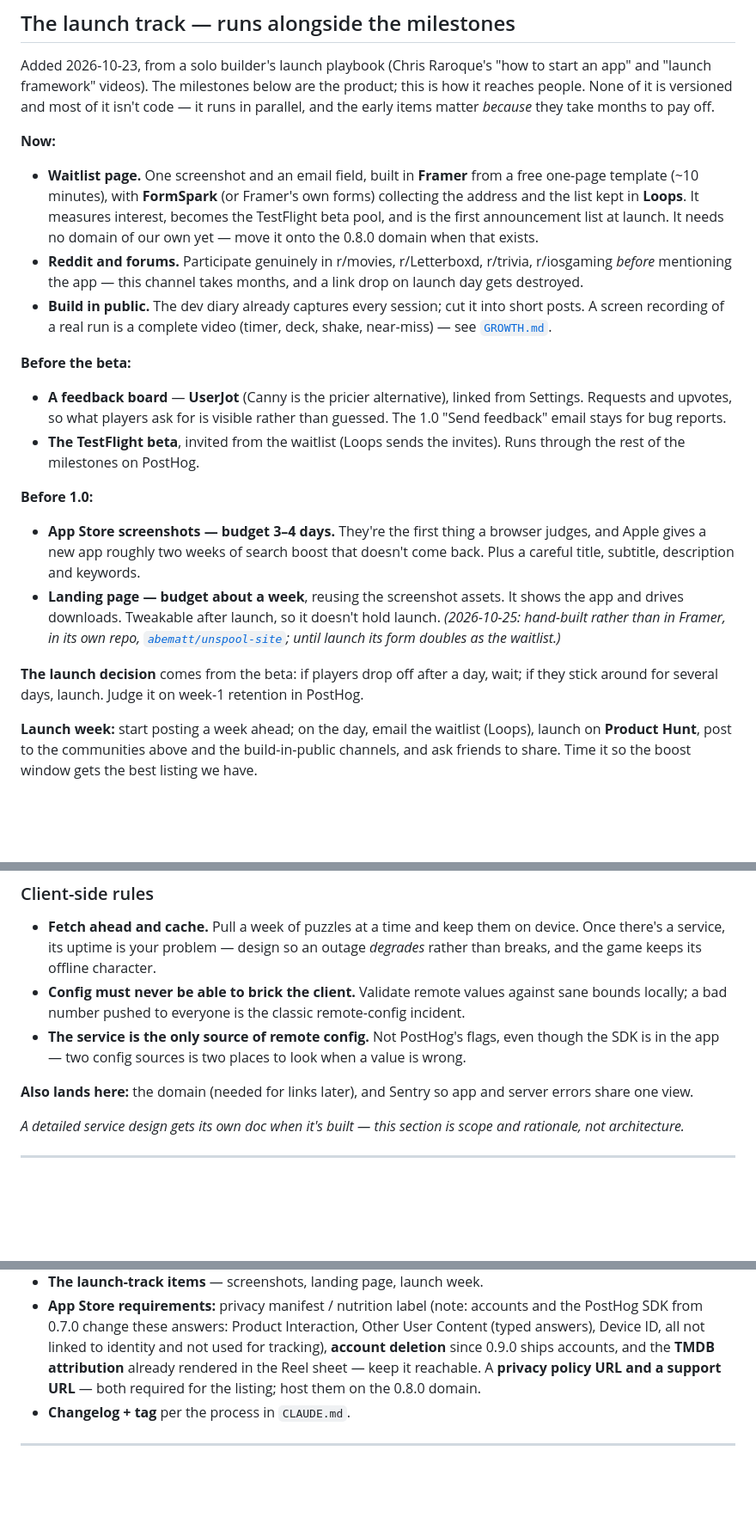
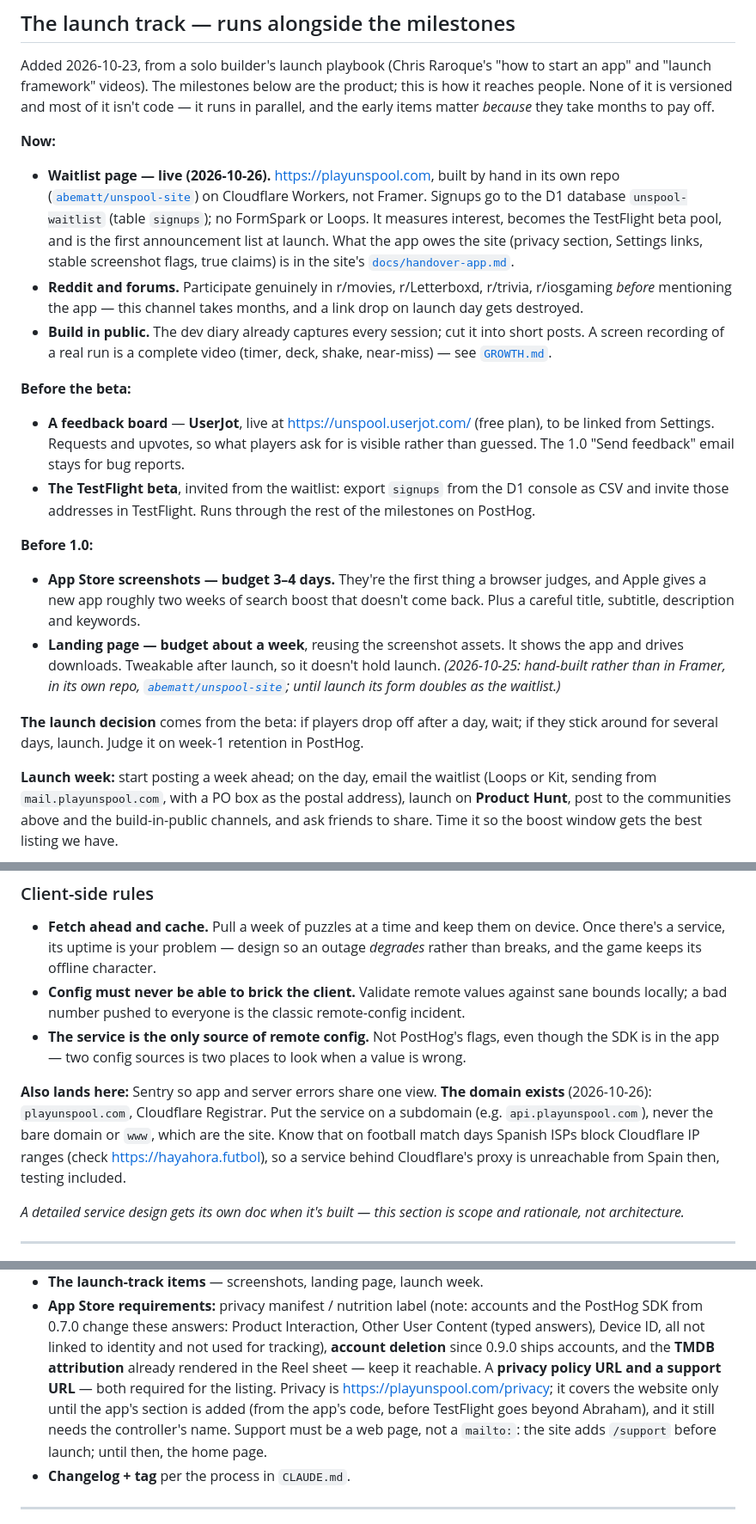
Before and after one commit to abematt/movie-chain, a Markdown page: docs/ROADMAP.md, 3 parts joined by grey strips. Shown at 86% size. GitHub-like rendering; blank space fills up the shorter version.

Commit message:
Docs: the website is live at playunspool.com
Applies the site's handover: the waitlist is live (D1, not Framer or
Loops), the domain exists and the service goes on a subdomain, the
privacy and support URLs, the UserJot board, and a CLAUDE.md note on the
screenshot flags and promises the site depends on.

Co-Authored-By: Claude Opus 5.5 <noreply@anthropic.com>

```diff
--- a/docs/ROADMAP.md
+++ b/docs/ROADMAP.md
@@ -87,11 +87,12 @@ how it reaches people. None of it is versioned and most of it isn't code — it
 parallel, and the early items matter *because* they take months to pay off.
 
 **Now:**
-- **Waitlist page.** One screenshot and an email field, built in **Framer** from a free
-  one-page template (~10 minutes), with **FormSpark** (or Framer's own forms) collecting
-  the address and the list kept in **Loops**. It measures interest, becomes the
-  TestFlight beta pool, and is the first announcement list at launch. It needs no domain
-  of our own yet — move it onto the 0.8.0 domain when that exists.
+- **Waitlist page — live (2026-10-26).** https://playunspool.com, built by hand in its own
+  repo ([`abematt/unspool-site`](https://github.com/abematt/unspool-site)) on Cloudflare
+  Workers, not Framer. Signups go to the D1 database `unspool-waitlist` (table `signups`);
+  no FormSpark or Loops. It measures interest, becomes the TestFlight beta pool, and is the
+  first announcement list at launch. What the app owes the site (privacy section, Settings
+  links, stable screenshot flags, true claims) is in the site's [`docs/handover-app.md`](https://github.com/abematt/unspool-site/blob/main/docs/handover-app.md).
 - **Reddit and forums.** Participate genuinely in r/movies, r/Letterboxd, r/trivia,
   r/iosgaming *before* mentioning the app — this channel takes months, and a link drop
   on launch day gets destroyed.
@@ -100,10 +101,11 @@ parallel, and the early items matter *because* they take months to pay off.
   near-miss) — see [`GROWTH.md`](GROWTH.md#5-two-plays-that-need-no-build).
 
 **Before the beta:**
-- **A feedback board** — **UserJot** (Canny is the pricier alternative), linked from
-  Settings. Requests and upvotes, so what players ask for is visible rather than guessed.
+- **A feedback board** — **UserJot**, live at https://unspool.userjot.com/ (free plan),
+  to be linked from Settings. Requests and upvotes, so what players ask for is visible rather than guessed.
   The 1.0 "Send feedback" email stays for bug reports.
-- **The TestFlight beta**, invited from the waitlist (Loops sends the invites). Runs
+- **The TestFlight beta**, invited from the waitlist: export `signups` from the D1 console
+  as CSV and invite those addresses in TestFlight. Runs
   through the rest of the milestones on PostHog.
 
 **Before 1.0:**
@@ -119,7 +121,8 @@ parallel, and the early items matter *because* they take months to pay off.
 **The launch decision** comes from the beta: if players drop off after a day, wait; if
 they stick around for several days, launch. Judge it on week-1 retention in PostHog.
 
-**Launch week:** start posting a week ahead; on the day, email the waitlist (Loops),
+**Launch week:** start posting a week ahead; on the day, email the waitlist (Loops or Kit, sending from `mail.playunspool.com`, with a PO box as the
+postal address),
 launch on **Product Hunt**, post to the communities above and the build-in-public
 channels, and ask friends to share. Time it so the boost window gets the best listing
 we have.
@@ -442,8 +445,12 @@ Lands with 0.9.0 and 0.11.0 on the same deployment.
 - **The service is the only source of remote config.** Not PostHog's flags, even though
   the SDK is in the app — two config sources is two places to look when a value is wrong.
 
-**Also lands here:** the domain (needed for links later), and Sentry so app and server
-errors share one view.
+**Also lands here:** Sentry so app and server errors share one view. **The domain exists**
+(2026-10-26): `playunspool.com`, Cloudflare Registrar. Put the service on a subdomain
+(e.g. `api.playunspool.com`), never the bare domain or `www`, which are the site. Know that
+on football match days Spanish ISPs block Cloudflare IP ranges (check
+https://hayahora.futbol), so a service behind Cloudflare's proxy is unreachable from Spain
+then, testing included.
 
 *A detailed service design gets its own doc when it's built — this section is scope and
 rationale, not architecture.*
@@ -620,8 +627,11 @@ The shipping checklist, plus the last player-facing pieces.
   PostHog SDK from 0.7.0 change these answers: Product Interaction, Other User Content
   (typed answers), Device ID, all not linked to identity and not used for tracking), **account deletion** since 0.9.0 ships accounts,
   and the **TMDB attribution** already rendered in the Reel sheet — keep it reachable.
-  A **privacy policy URL and a support URL** — both required for the listing; host them
-  on the 0.8.0 domain.
+  A **privacy policy URL and a support URL** — both required for the listing. Privacy is
+  https://playunspool.com/privacy; it covers the website only until the app's section is
+  added (from the app's code, before TestFlight goes beyond Abraham), and it still needs the
+  controller's name. Support must be a web page, not a `mailto:`: the site adds `/support`
+  before launch; until then, the home page.
 - **Changelog + tag** per the process in `CLAUDE.md`.
 
 ---
```
Also changed, not shown: CLAUDE.md (+15 -0 lines), docs/ANALYTICS.md (+3 -1 lines).
